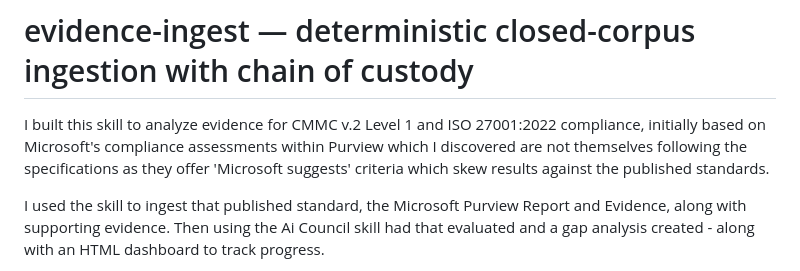
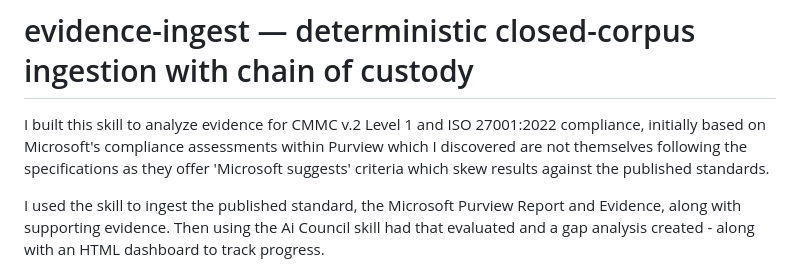
Before and after one commit to russellyvr/Ai-Tools, a Markdown page: evidence-ingest-skill/README.md, the part around the change. GitHub-like rendering.

```diff
--- a/evidence-ingest-skill/README.md
+++ b/evidence-ingest-skill/README.md
@@ -6,7 +6,7 @@ Purview which I discovered are not themselves following the specifications
 as they offer 'Microsoft suggests' criteria which skew results against the
 published standards.
 
-I used the skill to ingest that published standard, the Microsoft Purview
+I used the skill to ingest the published standard, the Microsoft Purview
 Report and Evidence, along with supporting evidence.  Then using the Ai Council
 skill had that evaluated and a gap analysis created - along with an HTML
 dashboard to track progress.
```
